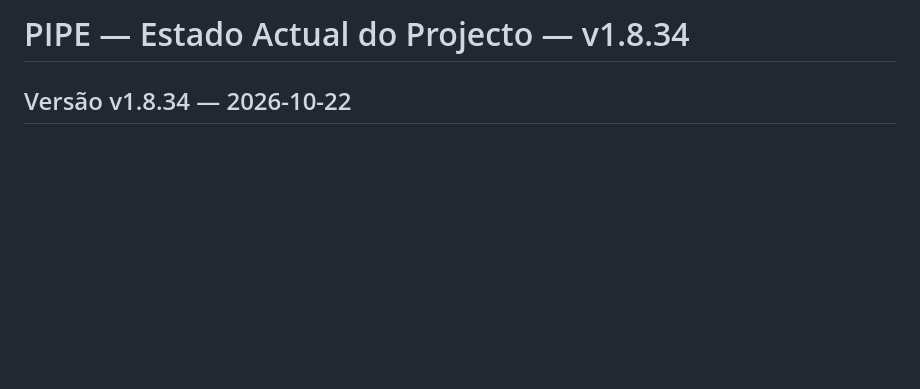
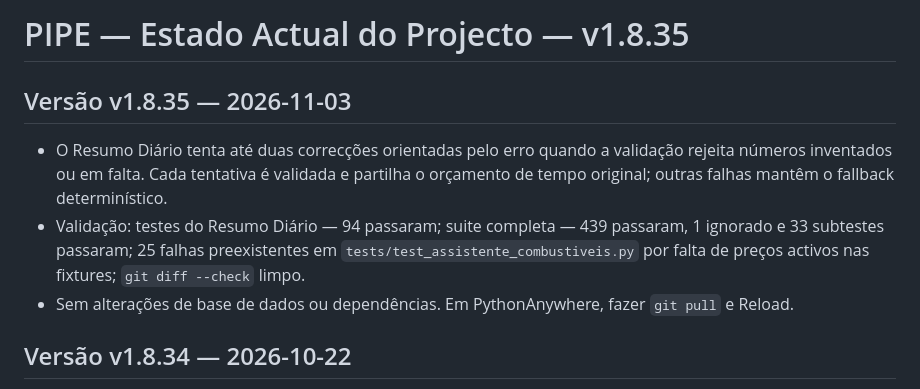
Before and after one commit to felipejn/pipe-app, a Markdown page: Estado_Atual.md, the part around the change. GitHub-like rendering; blank space fills up the shorter version.

```diff
--- a/Estado_Atual.md
+++ b/Estado_Atual.md
@@ -1,4 +1,10 @@
-# PIPE — Estado Actual do Projecto — v1.8.34
+# PIPE — Estado Actual do Projecto — v1.8.35
+
+## Versão v1.8.35 — 2026-11-03
+
+- O Resumo Diário tenta até duas correcções orientadas pelo erro quando a validação rejeita números inventados ou em falta. Cada tentativa é validada e partilha o orçamento de tempo original; outras falhas mantêm o fallback determinístico.
+- Validação: testes do Resumo Diário — 94 passaram; suite completa — 439 passaram, 1 ignorado e 33 subtestes passaram; 25 falhas preexistentes em `tests/test_assistente_combustiveis.py` por falta de preços activos nas fixtures; `git diff --check` limpo.
+- Sem alterações de base de dados ou dependências. Em PythonAnywhere, fazer `git pull` e Reload.
 
 ## Versão v1.8.34 — 2026-10-22
 
```
Also changed, not shown: CHANGELOG.md (+16 -0 lines).
